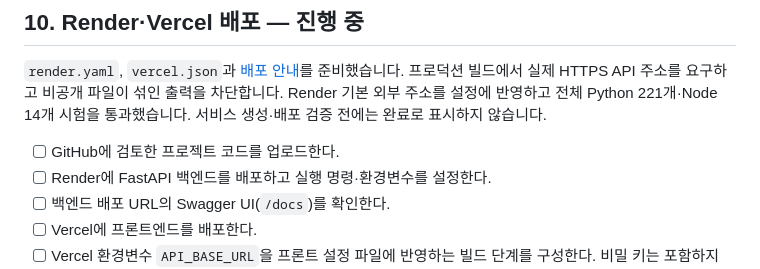
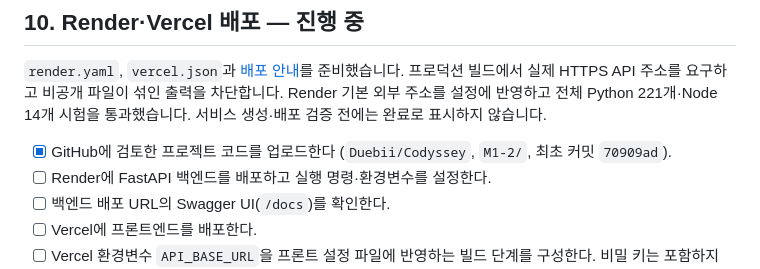
Before and after one commit to Duebii/Codyssey, a Markdown page: M1-2/WORKLIST.md, the part around the change. GitHub-like rendering.

```diff
--- a/M1-2/WORKLIST.md
+++ b/M1-2/WORKLIST.md
@@ -166,7 +166,7 @@
 
 `render.yaml`, `vercel.json`과 [배포 안내](docs/DEPLOYMENT.md)를 준비했습니다. 프로덕션 빌드에서 실제 HTTPS API 주소를 요구하고 비공개 파일이 섞인 출력을 차단합니다. Render 기본 외부 주소를 설정에 반영하고 전체 Python 221개·Node 14개 시험을 통과했습니다. 서비스 생성·배포 검증 전에는 완료로 표시하지 않습니다.
 
-- [ ] GitHub에 검토한 프로젝트 코드를 업로드한다.
+- [x] GitHub에 검토한 프로젝트 코드를 업로드한다 (`Duebii/Codyssey`, `M1-2/`, 최초 커밋 `70909ad`).
 - [ ] Render에 FastAPI 백엔드를 배포하고 실행 명령·환경변수를 설정한다.
 - [ ] 백엔드 배포 URL의 Swagger UI(`/docs`)를 확인한다.
 - [ ] Vercel에 프론트엔드를 배포한다.
```
Also changed, not shown: M1-2/docs/DEPLOYMENT.md (+6 -2 lines).
